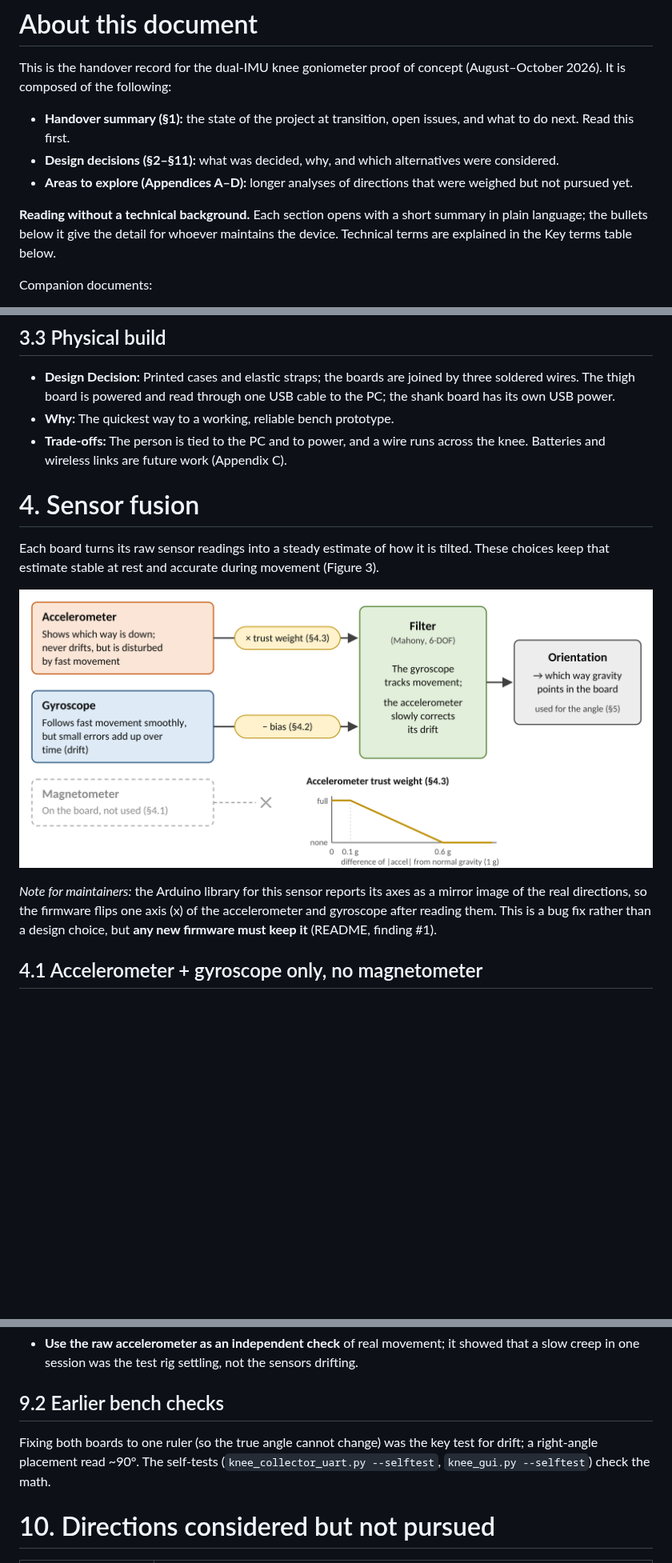
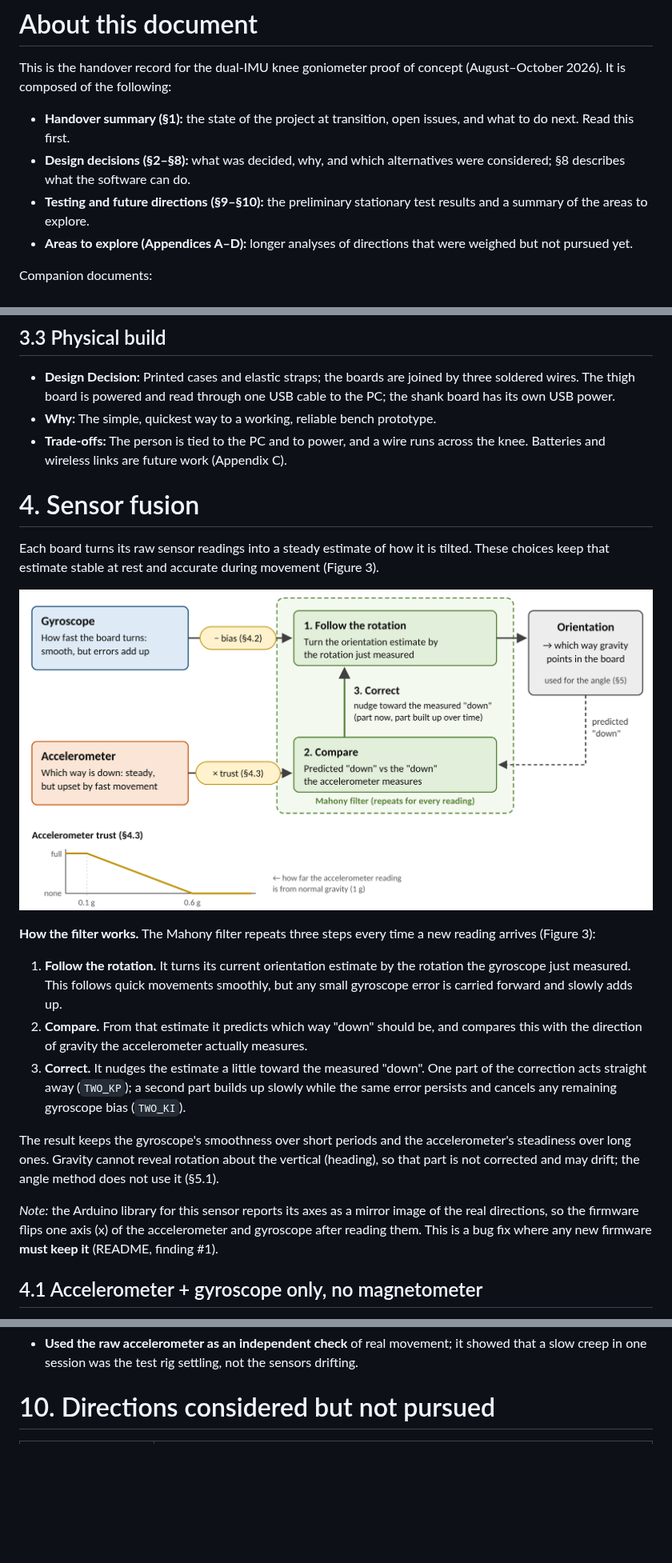
Before and after one commit to Jamie215/DualIMU_Goniometer, a Markdown page: docs/Project_Handover.md, 3 parts joined by grey strips. Shown at 80% size. Drawn GitHub-style; pictures changed too: docs/images/handover/fig3_fusion.png; blank space fills up the shorter version.

```diff
--- a/docs/Project_Handover.md
+++ b/docs/Project_Handover.md
@@ -12,15 +12,12 @@ This is the handover record for the dual-IMU knee goniometer proof of concept
 
 - **Handover summary (§1):** the state of the project at transition, open
   issues, and what to do next. Read this first.
-- **Design decisions (§2–§11):** what was decided, why, and which alternatives
-  were considered.
+- **Design decisions (§2–§8):** what was decided, why, and which alternatives
+  were considered; §8 describes what the software can do.
+- **Testing and future directions (§9–§10):** the preliminary stationary test
+  results and a summary of the areas to explore.
 - **Areas to explore (Appendices A–D):** longer analyses of directions that were
   weighed but not pursued yet.
-
-**Reading without a technical background.** Each section opens with a short
-summary in plain language; the bullets below it give the detail for whoever
-maintains the device. Technical terms are explained in the Key terms
-table below.
 
 Companion documents:
 
@@ -181,7 +178,7 @@ it live and saves it (Figures 1 and 2).
 - **Design Decision:** Printed cases and elastic straps; the boards are joined by three
   soldered wires. The thigh board is powered and read through one USB cable to
   the PC; the shank board has its own USB power.
-- **Why:** The quickest way to a working, reliable bench prototype.
+- **Why:** The simple, quickest way to a working, reliable bench prototype.
 - **Trade-offs:** The person is tied to the PC and to power, and a wire runs
   across the knee. Batteries and wireless links are future work (Appendix C).
 
@@ -191,12 +188,31 @@ Each board turns its raw sensor readings into a steady estimate of
 how it is tilted. These choices keep that estimate stable at rest and accurate
 during movement (Figure 3).
 
-![Figure 3. How each board estimates its orientation. The filter blends the gyroscope and the accelerometer; the gyroscope's bias is removed first (§4.2) and the accelerometer counts for less during fast movement (§4.3).](images/handover/fig3_fusion.png)
+![Figure 3. How each board's Mahony filter estimates its orientation: it follows the gyroscope, compares the predicted "down" with the accelerometer, and corrects toward it. The gyroscope's bias is removed first (§4.2), and the accelerometer counts for less during fast movement (§4.3).](images/handover/fig3_fusion.png)
 
-*Note for maintainers:* the Arduino library for this sensor reports its axes as
-a mirror image of the real directions, so the firmware flips one axis (x) of the
-accelerometer and gyroscope after reading them. This is a bug fix rather than a
-design choice, but **any new firmware must keep it** (README, finding #1).
+**How the filter works.** The Mahony filter repeats three steps every time a
+new reading arrives (Figure 3):
+
+1. **Follow the rotation.** It turns its current orientation estimate by the
+   rotation the gyroscope just measured. This follows quick movements smoothly,
+   but any small gyroscope error is carried forward and slowly adds up.
+2. **Compare.** From that estimate it predicts which way "down" should be, and
+   compares this with the direction of gravity the accelerometer actually
+   measures.
+3. **Correct.** It nudges the estimate a little toward the measured "down". One
+   part of the correction acts straight away (`TWO_KP`); a second part builds up
+   slowly while the same error persists and cancels any remaining gyroscope bias
+   (`TWO_KI`).
+
+The result keeps the gyroscope's smoothness over short periods and the
+accelerometer's steadiness over long ones. Gravity cannot reveal rotation about
+the vertical (heading), so that part is not corrected and may drift; the angle
+method does not use it (§5.1).
+
+*Note:* the Arduino library for this sensor reports its axes as a mirror image
+of the real directions, so the firmware flips one axis (x) of the accelerometer
+and gyroscope after reading them. This is a bug fix where any new firmware
+**must keep it** (README, finding #1).
 
 ## 4.1 Accelerometer + gyroscope only, no magnetometer
 
@@ -471,13 +463,7 @@ Methods worth keeping:
   followed the board.
-- **Use the raw accelerometer as an independent check** of real movement; it
+- **Used the raw accelerometer as an independent check** of real movement; it
   showed that a slow creep in one session was the test rig settling, not the
   sensors drifting.
-
-## 9.2 Earlier bench checks
-
-Fixing both boards to one ruler (so the true angle cannot change) was the key
-test for drift; a right-angle placement read ~90°. The self-tests
-(`knee_collector_uart.py --selftest`, `knee_gui.py --selftest`) check the math.
 
 # 10. Directions considered but not pursued
 
```
Also changed, not shown: other parts of docs/Project_Handover.md (+40 -81 lines), docs/images/handover/fig1_setup.png, docs/images/handover/fig4_angle.png, 4 other files.
